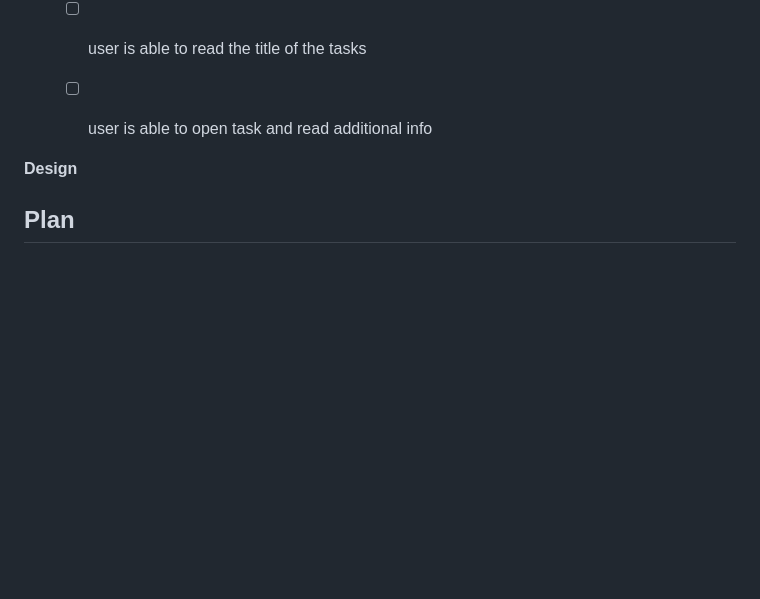
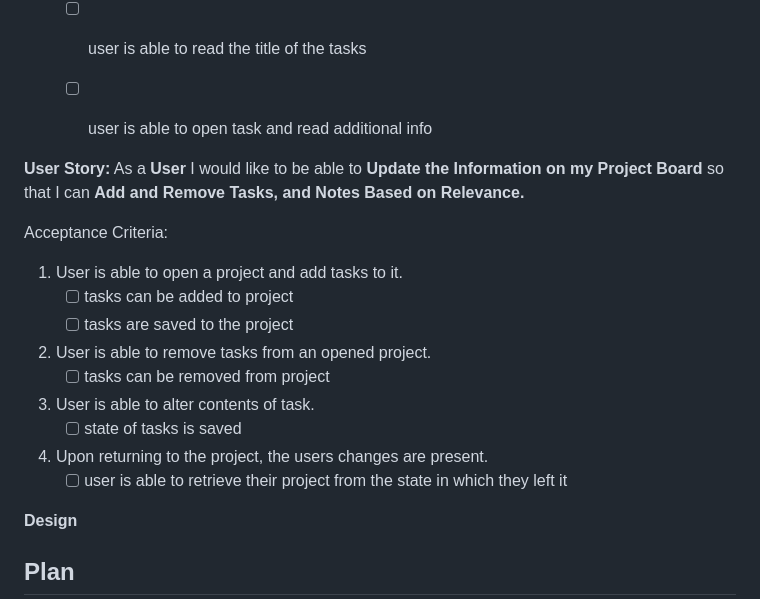
Before and after one commit to LukeI50/Project-Boards, a Markdown page: README.md, the part around the change. GitHub-like rendering; folded sections open; blank space fills up the shorter version.

Commit message:
add: must have user story 4 with acceptance criteria

```diff
--- a/README.md
+++ b/README.md
@@ -124,6 +124,19 @@ Acceptance Criteria:
     - [ ] user is able to open task and read additional info
 
 
+**User Story:** As a **User** I would like to be able to **Update the Information on my Project Board** so that I can **Add and Remove Tasks, and Notes Based on Relevance.**
+
+Acceptance Criteria:
+1. User is able to open a project and add tasks to it.
+    - [ ] tasks can be added to project
+    - [ ] tasks are saved to the project
+2. User is able to remove tasks from an opened project.
+    - [ ] tasks can be removed from project
+3. User is able to alter contents of task.
+    - [ ] state of tasks is saved
+4. Upon returning to the project, the users changes are present.
+    - [ ] user is able to retrieve their project from the state in which they left it
+
 **Design**
 
 </details>
```
